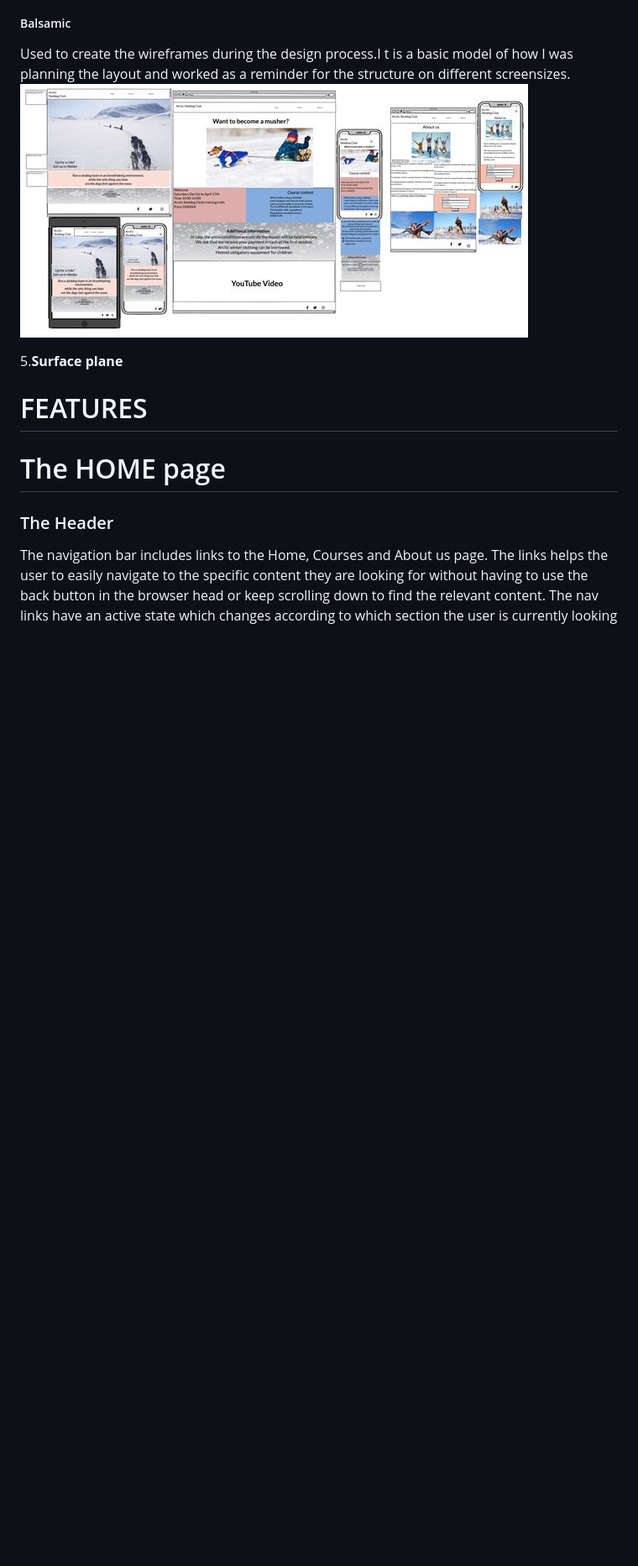
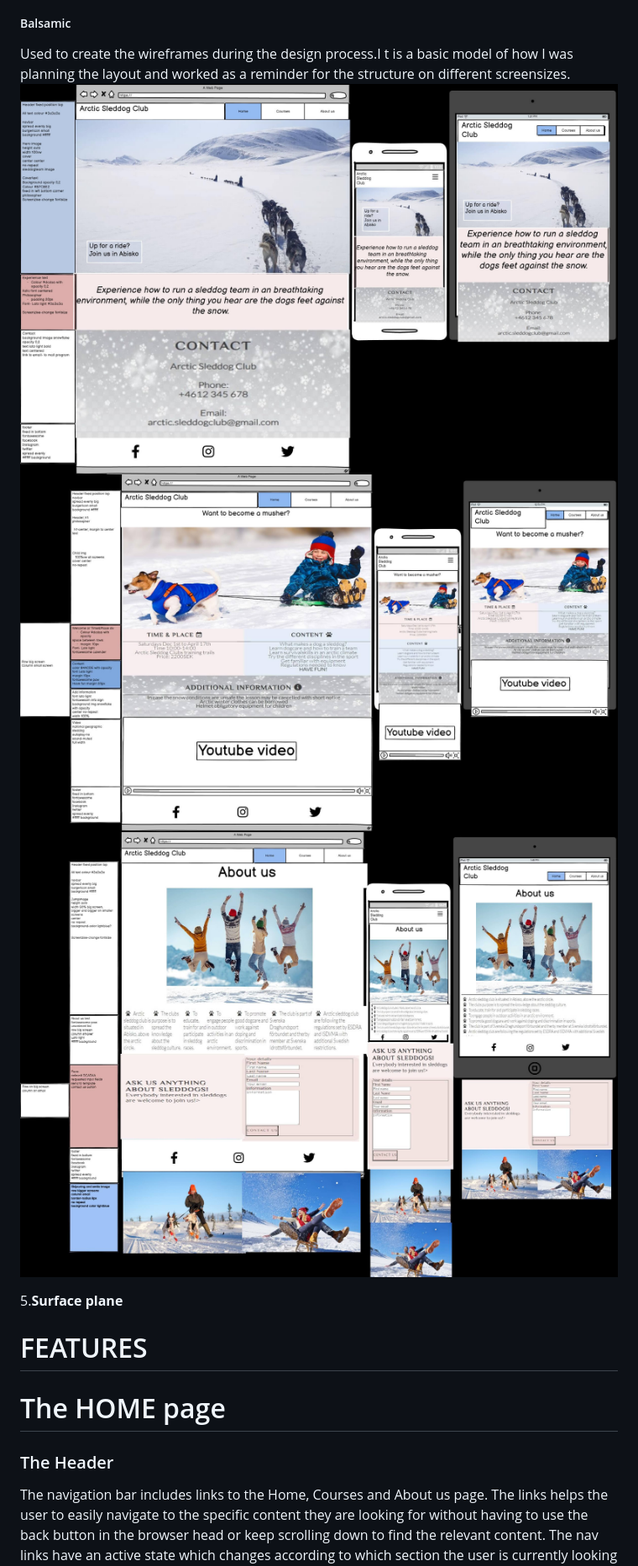
Before and after one commit to wiklundm/arcticsleddogclub, a Markdown page: README.md, the part around the change. Shown at 84% size. Drawn GitHub-style; pictures changed too: assets/docs/about-us-wireframe.jpg (added), assets/docs/course-wireframe.jpg (added), assets/docs/home-wireframe.jpg (added); blank space fills up the shorter version.

Commit message:
added one wireframe per page to readme

```diff
--- a/README.md
+++ b/README.md
@@ -123,7 +123,9 @@ There is a navigation menu bar to easily navigate between the pages that encoura
 
 Used to create the wireframes during the design process.I
 t is a basic model of how I was planning the layout and worked as a reminder for the structure on different screensizes.
-![Screenshot of Balsamic Wireframe I used](assets/docs/wireframe-tiny.jpg)
+![Screenshot of Balsamic Wireframe Home page I used](assets/docs/home-wireframe.jpg)
+![Screenshot of Balsamic Wireframe Courses page I used](assets/docs/course-wireframe.jpg)
+![Screenshot of Balsamic Wireframe About us page I used](assets/docs/about-us-wireframe.jpg)
 
 5.**Surface plane**
 
```
